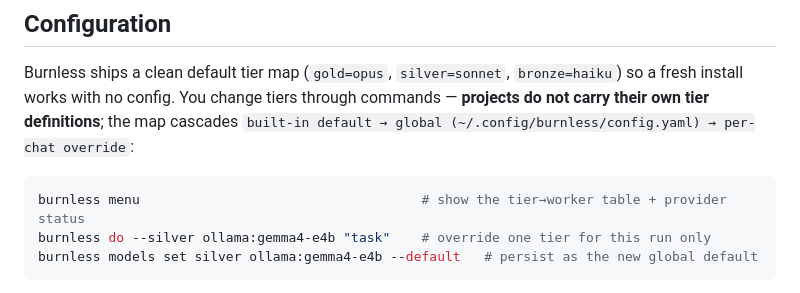
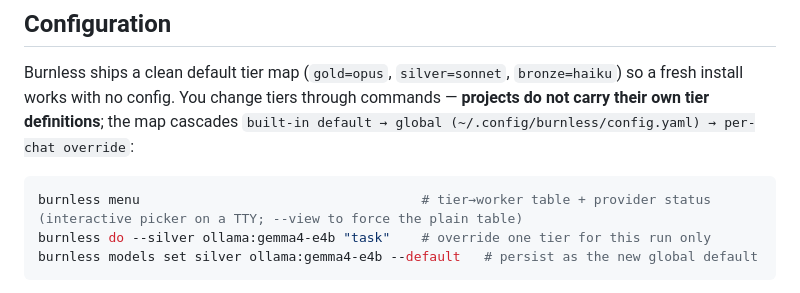
Before and after one commit to Rudekwydra/burnless, a Markdown page: README.md, the part around the change. Rendered like a GitHub page.

Commit message:
docs: note burnless menu is interactive on a TTY
Co-Authored-By: Claude Opus 4.8 (1M context) <noreply@anthropic.com>

````diff
--- a/README.md
+++ b/README.md
@@ -142,7 +142,7 @@ To remove from a project: `rm -rf .burnless/`.
 Burnless ships a clean default tier map (`gold=opus`, `silver=sonnet`, `bronze=haiku`) so a fresh install works with no config. You change tiers through commands — **projects do not carry their own tier definitions**; the map cascades `built-in default → global (~/.config/burnless/config.yaml) → per-chat override`:
 
 ```bash
-burnless menu                                    # show the tier→worker table + provider status
+burnless menu                                    # tier→worker table + provider status (interactive picker on a TTY; --view to force the plain table)
 burnless do --silver ollama:gemma4-e4b "task"    # override one tier for this run only
 burnless models set silver ollama:gemma4-e4b --default   # persist as the new global default
 ```
````
